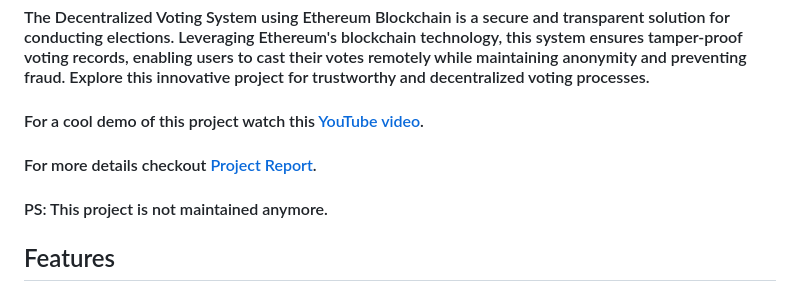
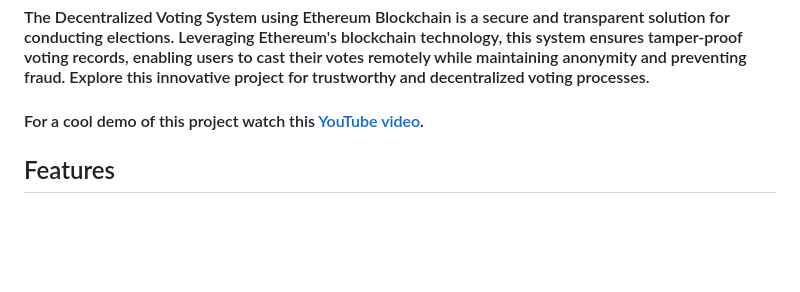
Before and after one commit to sahilhussaincs/Decentralized-Voting-System-main, a Markdown page: README.md, the part around the change. GitHub-like rendering; blank space fills up the shorter version.

Commit message:
Just
BBEVS updated

```diff
--- a/README.md
+++ b/README.md
@@ -2,8 +2,8 @@
 
 #### The Decentralized Voting System using Ethereum Blockchain is a secure and transparent solution for conducting elections. Leveraging Ethereum's blockchain technology, this system ensures tamper-proof voting records, enabling users to cast their votes remotely while maintaining anonymity and preventing fraud. Explore this innovative project for trustworthy and decentralized voting processes.
 #### For a cool demo of this project watch this [YouTube video](https://www.youtube.com/watch?v=a5CJ70D2P-E).
-#### For more details checkout [Project Report](https://github.com/Krish-Depani/Decentralized-Voting-System-Using-Ethereum-Blockchain/blob/main/Project%20Report%20github.pdf).
-#### PS: This project is not maintained anymore.
+
+
 
 ## Features
 -  Implements JWT for secure voter authentication and authorization.
```
